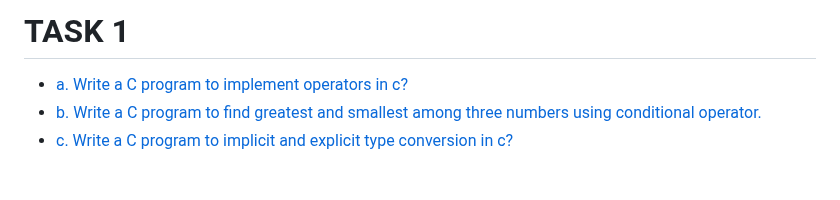
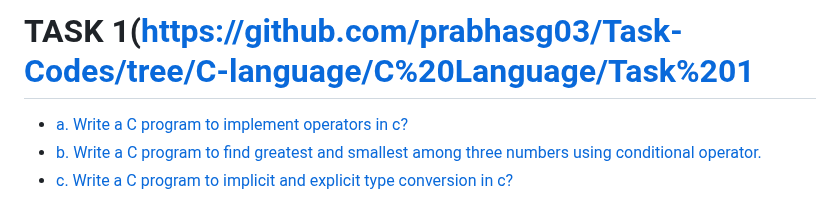
Before and after one commit to prabhasg03/academic_work, a Markdown page: README.md, the part around the change. Drawn GitHub-style; blank space fills up the shorter version.

```diff
--- a/README.md
+++ b/README.md
@@ -1,4 +1,4 @@
-# TASK 1
+# TASK 1(https://github.com/prabhasg03/Task-Codes/tree/C-language/C%20Language/Task%201
 - [a. Write a C program to implement operators in c?]()
 - [b. Write a C program to find greatest and smallest among three numbers using conditional operator.]()
 - [c. Write a C program to implicit and explicit type conversion in c?]()
```
